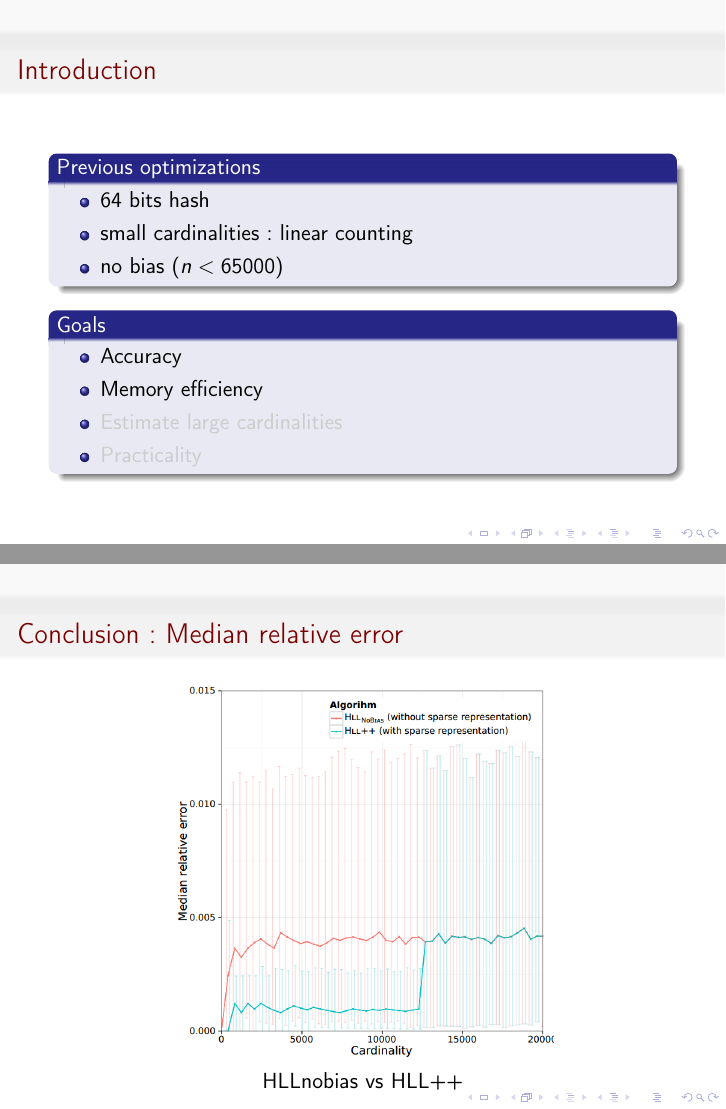
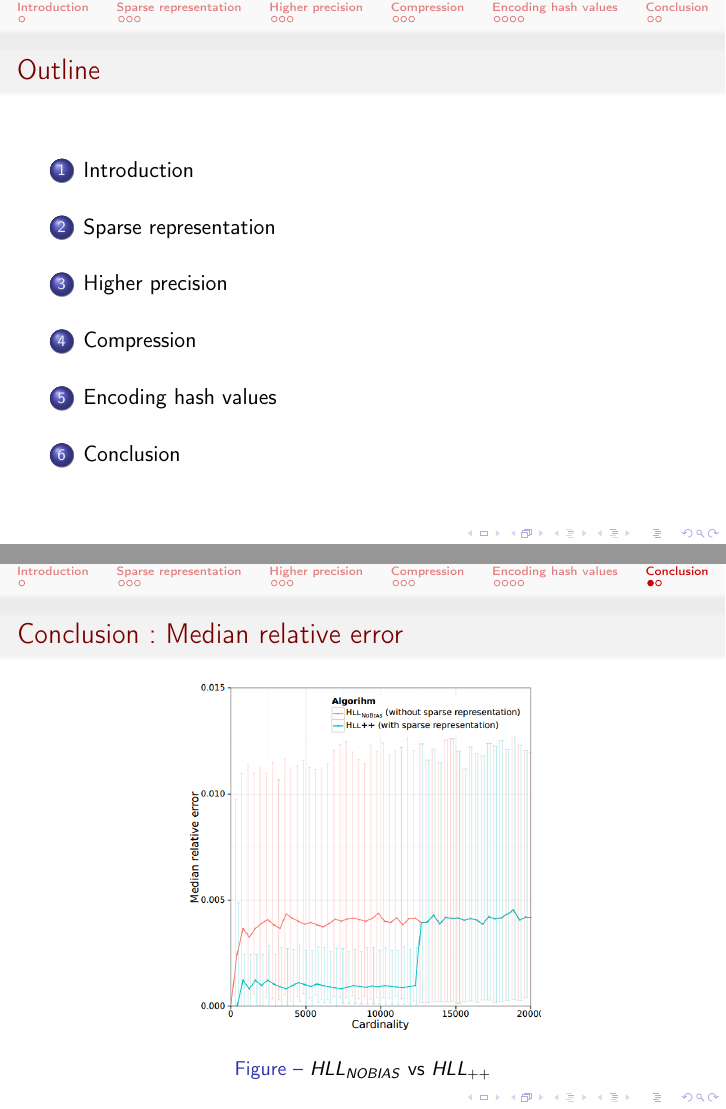
Before and after one commit to remyzorg/hyperloglog_graal, LaTeX slides (slides.tex): pages 3 and 17 of 18 before the commit and pages 2 and 18 of 19 after it, joined at a grey line. Compiled offline with pdfLaTeX.

Commit message:
code cleaning + toc

```diff
--- a/slides.tex
+++ b/slides.tex
@@ -18,13 +18,21 @@
 
 \definecolor{light-gray}{gray}{0.80}
 
+%% ============================
+
 \begin{document}
 
 \begin{frame}
   \titlepage
 \end{frame}
 
+\begin{frame}{Outline}
+  \tableofcontents
+\end{frame}
 
+%% ============================
+
+\section{Introduction}
 \begin{frame}{Introduction}
 
   \begin{block}{Previous optimizations}
@@ -45,14 +53,12 @@
     \end{itemize}
   \end{block}
 
-
 \end{frame}
 
 %% ============================
 
-
+\section{Sparse representation}
 \begin{frame}{Why use a sparse representation}
-
 
   \begin{block}{HyperLogLog}
     Fixed amount of memory depending on the precision ($6\times m$ bits)
@@ -126,8 +131,8 @@ Should use less memory for low cardinalities
 %% ============================
 
 
+\section{Higher precision}
 \begin{frame}{Higher precision}
-
 
   \begin{block}{Motivation}
     \begin{itemize}
@@ -177,6 +182,7 @@ Sparse representation uses $p \prime$ bits for the index, with $p \prime \ge p$
 %% ============================
 
 
+\section{Compression}
 \begin{frame}{Compressed sparse representation}
 
 
@@ -228,6 +233,7 @@ Sparse representation uses $p \prime$ bits for the index, with $p \prime \ge p$
 
 %% ============================
 
+\section{Encoding hash values}
 \begin{frame}{Encoding hash values}
 
   \begin{block}{Motivation}
@@ -280,11 +286,11 @@ Which data can be removed ??
 
 
 
+\section{Conclusion}
 \begin{frame}{Conclusion : Median relative error}
   \begin{figure}[c]
-\includegraphics [scale=0.30]  {hll_fig5.png}
-
-HLLnobias vs HLL++
+    \includegraphics [scale=0.28]  {hll_fig5.png}
+    \caption{$HLL_{NOBIAS}$ vs $HLL_{++}$}
   \end{figure}
 \end{frame}
 
```
Also changed, not shown: slides.tex (5 more changed lines). Lines whose indentation alone changed are shown as unchanged.
